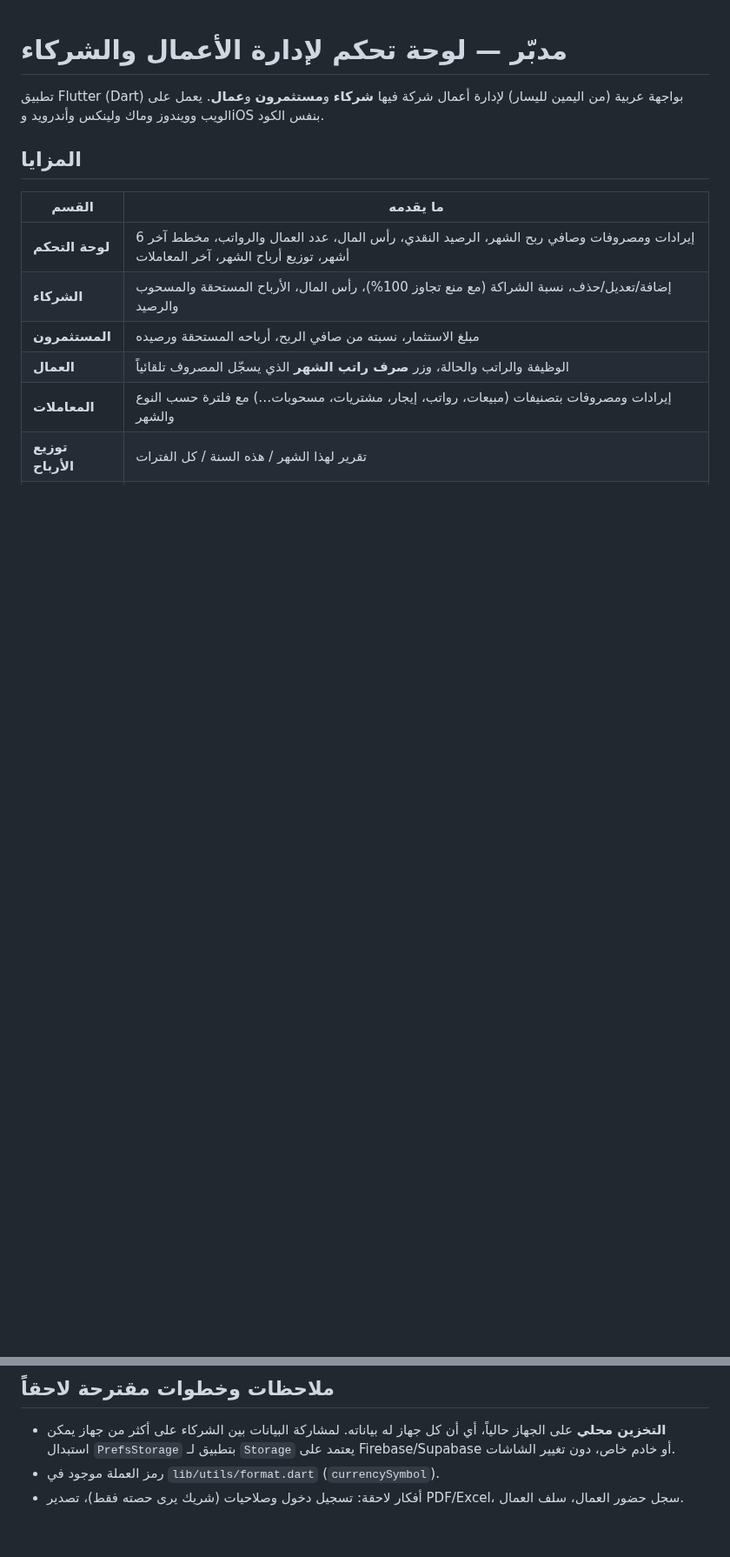
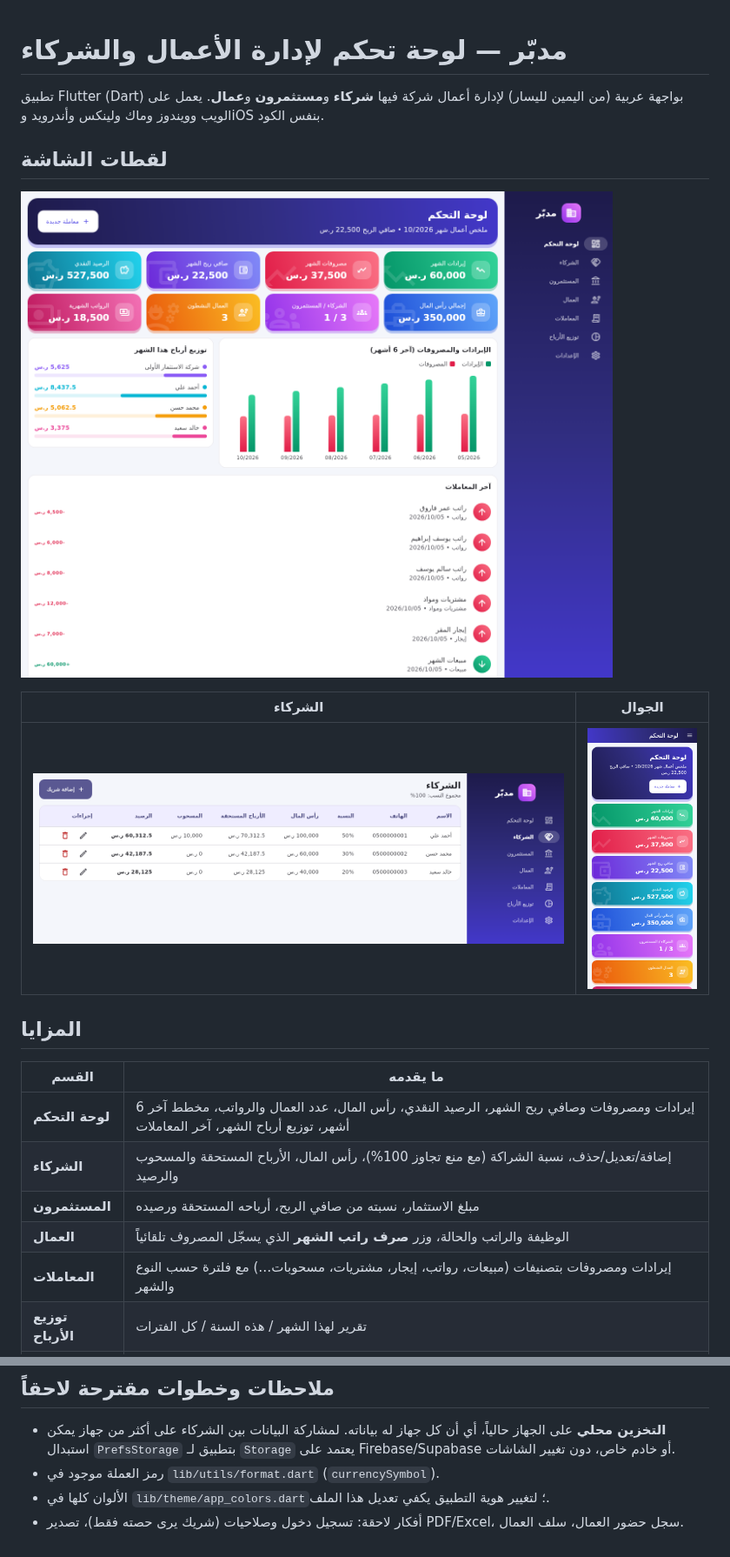
Before and after one commit to Ahmedtalb872/Medaba, a Markdown page: README.md, 2 parts joined by grey strips. Shown at 87% size. Drawn GitHub-style; pictures changed too: docs/screenshots/dashboard.png (added), docs/screenshots/mobile.png (added), docs/screenshots/partners.png (added); blank space fills up the shorter version.

```diff
--- a/README.md
+++ b/README.md
@@ -2,6 +2,14 @@
 
 تطبيق Flutter (Dart) بواجهة عربية (من اليمين لليسار) لإدارة أعمال شركة فيها **شركاء** و**مستثمرون** و**عمال**.
 يعمل على الويب وويندوز وماك ولينكس وأندرويد وiOS بنفس الكود.
+
+## لقطات الشاشة
+
+![لوحة التحكم](docs/screenshots/dashboard.png)
+
+| الشركاء | الجوال |
+|---|---|
+| ![الشركاء](docs/screenshots/partners.png) | ![الجوال](docs/screenshots/mobile.png) |
 
 ## المزايا
 
@@ -52,4 +60,5 @@ lib/
 - **التخزين محلي** على الجهاز حالياً، أي أن كل جهاز له بياناته. لمشاركة البيانات بين الشركاء على أكثر من جهاز
   يمكن استبدال `PrefsStorage` بتطبيق لـ `Storage` يعتمد على Firebase/Supabase أو خادم خاص، دون تغيير الشاشات.
 - رمز العملة موجود في `lib/utils/format.dart` (`currencySymbol`).
+- الألوان كلها في `lib/theme/app_colors.dart`؛ لتغيير هوية التطبيق يكفي تعديل هذا الملف.
 - أفكار لاحقة: تسجيل دخول وصلاحيات (شريك يرى حصته فقط)، تصدير PDF/Excel، سجل حضور العمال، سلف العمال.
```
Also changed, not shown: 7 other files.
